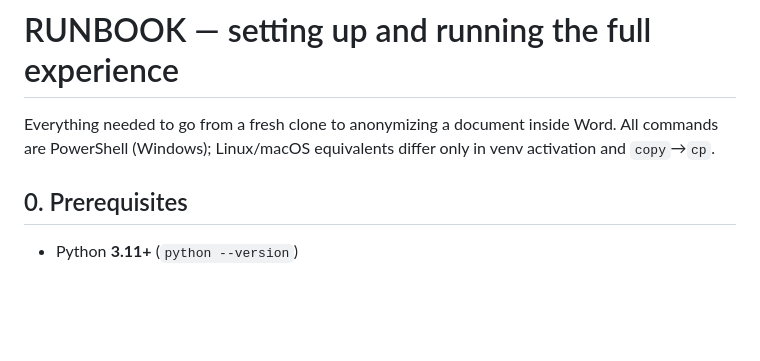
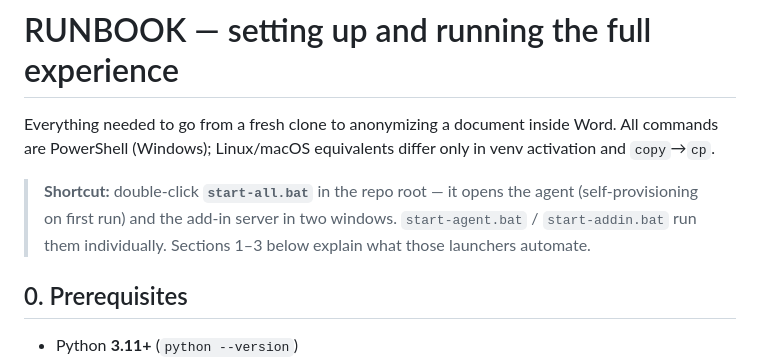
Before and after one commit to enosama2006/pif_artifactory_project_new, a Markdown page: RUNBOOK.md, the part around the change. GitHub-like rendering; blank space fills up the shorter version.

Commit message:
Point RUNBOOK at the one-click launchers
Co-Authored-By: Claude Fable 5 <noreply@anthropic.com>
Claude-Session: https://claude.ai/code/session_01SMwxjjJtq62twLrxo6LrTz

```diff
--- a/RUNBOOK.md
+++ b/RUNBOOK.md
@@ -3,6 +3,11 @@
 Everything needed to go from a fresh clone to anonymizing a document inside
 Word. All commands are PowerShell (Windows); Linux/macOS equivalents differ
 only in venv activation and `copy`→`cp`.
+
+> **Shortcut:** double-click **`start-all.bat`** in the repo root — it opens
+> the agent (self-provisioning on first run) and the add-in server in two
+> windows. `start-agent.bat` / `start-addin.bat` run them individually.
+> Sections 1–3 below explain what those launchers automate.
 
 ## 0. Prerequisites
 
```
